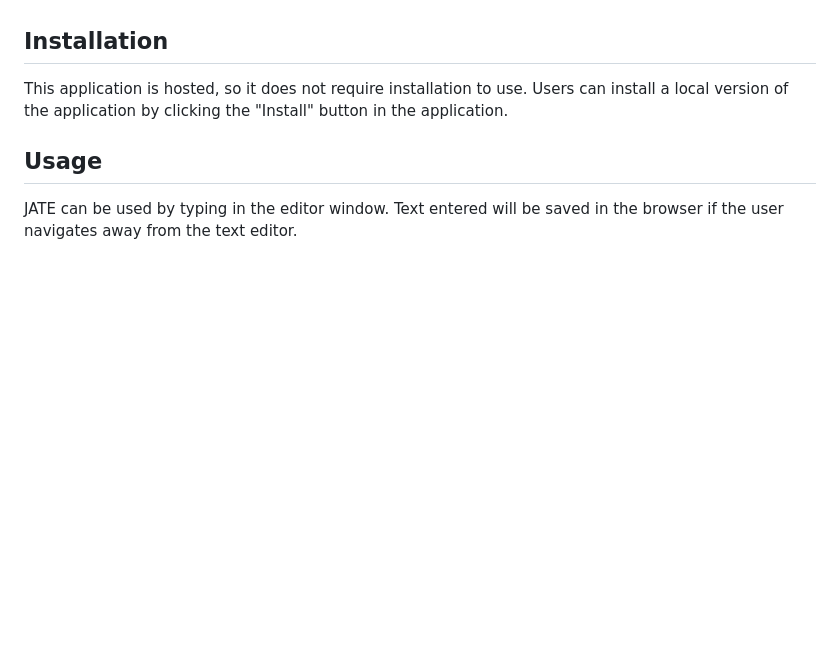
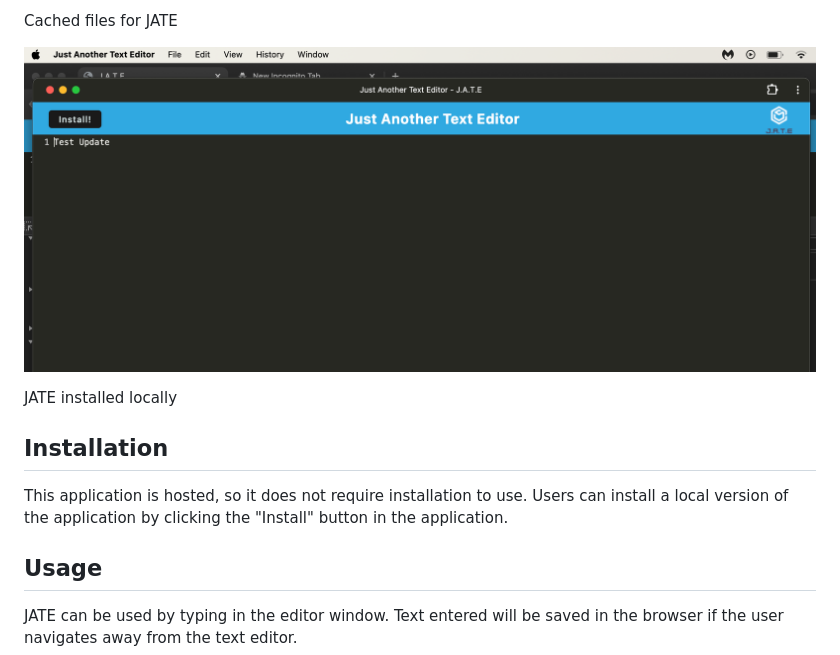
Before and after one commit to Charlotte-St/text-editor-PWA, a Markdown page: README.md, the part around the change printed below. Drawn GitHub-style; pictures changed too: assets/image-5.png (added); blank space fills up the shorter version.

Commit message:
Updating README with images

```diff
--- a/README.md
+++ b/README.md
@@ -10,3 +25,8 @@ Just Another Text Editor is a text editor progressive web application. Users can
+Cached files for JATE
+
+![Image of JATE installed desktop version](/assets/image-5.png)
+
+JATE installed locally
 
 ## Installation
 
```
Also changed, not shown: other parts of README.md (+15 -0 lines), assets/image-1.png (added), assets/image-2.png (added), assets/image-3.png (added), assets/image-4.png (added), 3 other files.
